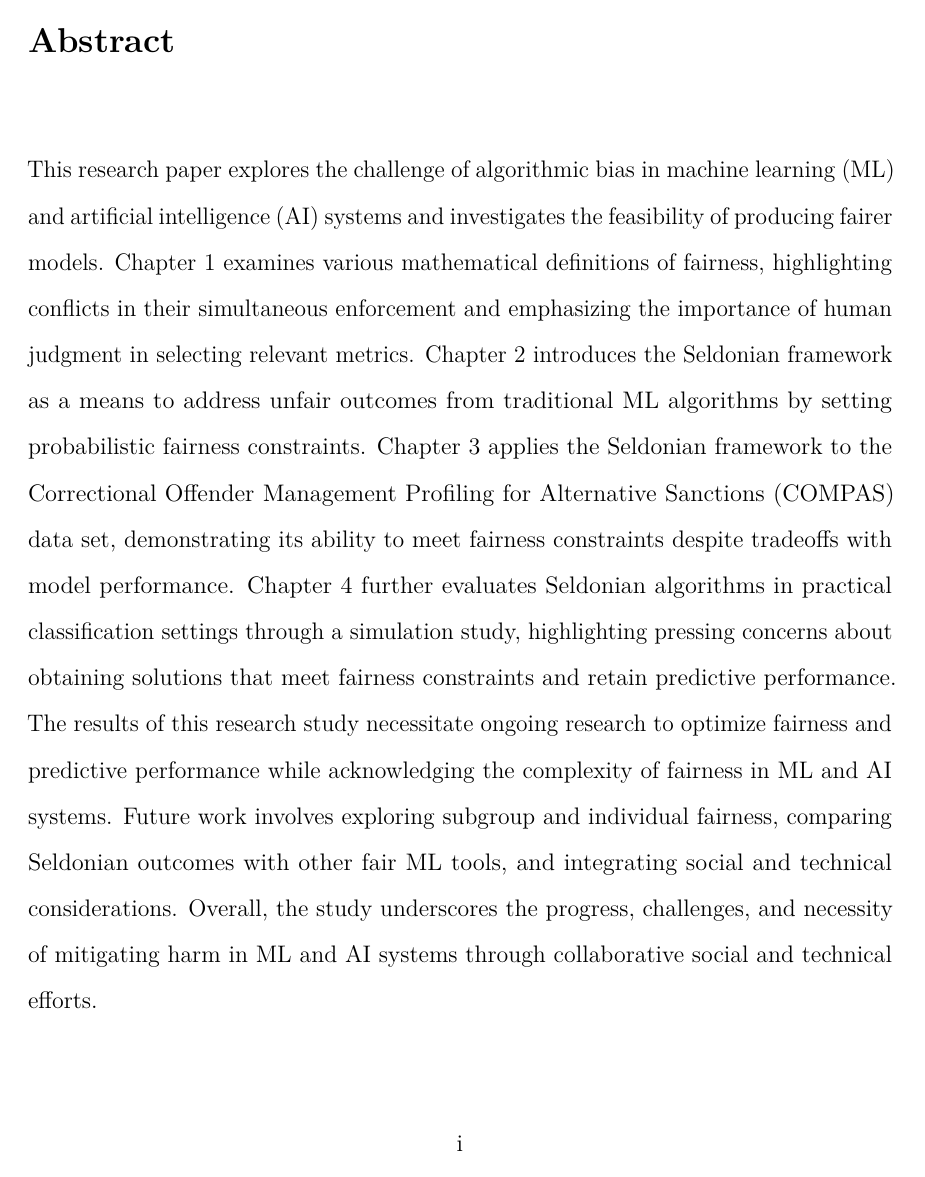
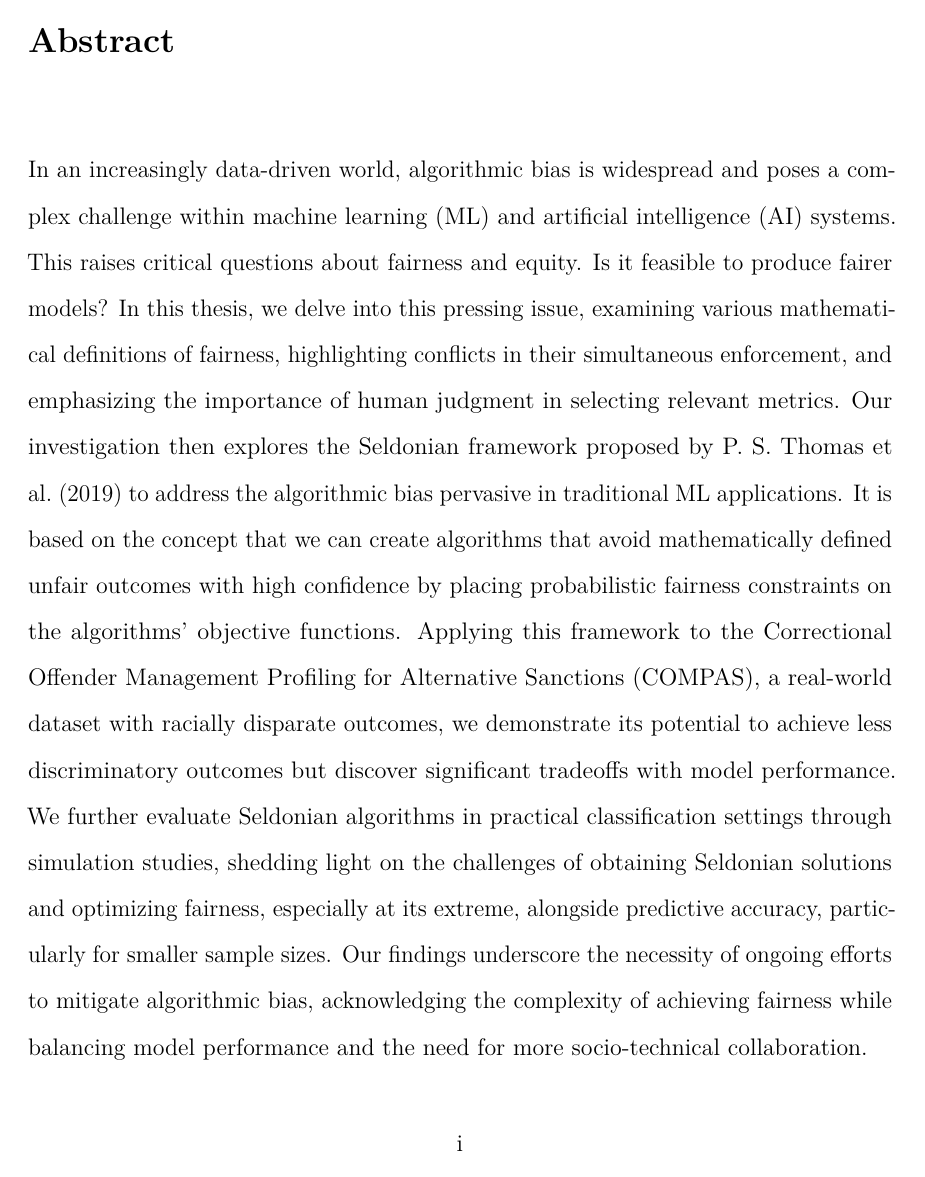
Before and after one commit to dashaasienga/Statistics-Senior-Honors-Thesis, a LaTeX thesis (Thesis/index/_book/Dasha-Asienga_StatThesis.tex): page 3 of 139. Compiled offline with pdfLaTeX.

Commit message:
revise abstract

```diff
--- a/Thesis/index/_book/Dasha-Asienga_StatThesis.tex
+++ b/Thesis/index/_book/Dasha-Asienga_StatThesis.tex
@@ -136,7 +136,7 @@
 %%%%%%%%
 
 \Abstract{
-This research paper explores the challenge of algorithmic bias in machine learning (ML) and artificial intelligence (AI) systems and investigates the feasibility of producing fairer models. Chapter 1 examines various mathematical definitions of fairness, highlighting conflicts in their simultaneous enforcement and emphasizing the importance of human judgment in selecting relevant metrics. Chapter 2 introduces the Seldonian framework as a means to address unfair outcomes from traditional ML algorithms by setting probabilistic fairness constraints. Chapter 3 applies the Seldonian framework to the Correctional Offender Management Profiling for Alternative Sanctions (COMPAS) data set, demonstrating its ability to meet fairness constraints despite tradeoffs with model performance. Chapter 4 further evaluates Seldonian algorithms in practical classification settings through a simulation study, highlighting pressing concerns about obtaining solutions that meet fairness constraints and retain predictive performance. The results of this research study necessitate ongoing research to optimize fairness and predictive performance while acknowledging the complexity of fairness in ML and AI systems. Future work involves exploring subgroup and individual fairness, comparing Seldonian outcomes with other fair ML tools, and integrating social and technical considerations. Overall, the study underscores the progress, challenges, and necessity of mitigating harm in ML and AI systems through collaborative social and technical efforts.
+In an increasingly data-driven world, algorithmic bias is widespread and poses a complex challenge within machine learning (ML) and artificial intelligence (AI) systems. This raises critical questions about fairness and equity. Is it feasible to produce fairer models? In this thesis, we delve into this pressing issue, examining various mathematical definitions of fairness, highlighting conflicts in their simultaneous enforcement, and emphasizing the importance of human judgment in selecting relevant metrics. Our investigation then explores the Seldonian framework proposed by P. S. Thomas et al.~(2019) to address the algorithmic bias pervasive in traditional ML applications. It is based on the concept that we can create algorithms that avoid mathematically defined unfair outcomes with high confidence by placing probabilistic fairness constraints on the algorithms' objective functions. Applying this framework to the Correctional Offender Management Profiling for Alternative Sanctions (COMPAS), a real-world dataset with racially disparate outcomes, we demonstrate its potential to achieve less discriminatory outcomes but discover significant tradeoffs with model performance. We further evaluate Seldonian algorithms in practical classification settings through simulation studies, shedding light on the challenges of obtaining Seldonian solutions and optimizing fairness, especially at its extreme, alongside predictive accuracy, particularly for smaller sample sizes. Our findings underscore the necessity of ongoing efforts to mitigate algorithmic bias, acknowledging the complexity of achieving fairness while balancing model performance and the need for more socio-technical collaboration.
 }
 
 \Acknowledgments{
@@ -267,7 +267,7 @@ Use this space to thank those who have helped you in the thesis process (profess
 %\pagestyle{fancy} % this removes page numbers from the frontmatter
 
   \begin{abstract}
-    This research paper explores the challenge of algorithmic bias in machine learning (ML) and artificial intelligence (AI) systems and investigates the feasibility of producing fairer models. Chapter 1 examines various mathematical definitions of fairness, highlighting conflicts in their simultaneous enforcement and emphasizing the importance of human judgment in selecting relevant metrics. Chapter 2 introduces the Seldonian framework as a means to address unfair outcomes from traditional ML algorithms by setting probabilistic fairness constraints. Chapter 3 applies the Seldonian framework to the Correctional Offender Management Profiling for Alternative Sanctions (COMPAS) data set, demonstrating its ability to meet fairness constraints despite tradeoffs with model performance. Chapter 4 further evaluates Seldonian algorithms in practical classification settings through a simulation study, highlighting pressing concerns about obtaining solutions that meet fairness constraints and retain predictive performance. The results of this research study necessitate ongoing research to optimize fairness and predictive performance while acknowledging the complexity of fairness in ML and AI systems. Future work involves exploring subgroup and individual fairness, comparing Seldonian outcomes with other fair ML tools, and integrating social and technical considerations. Overall, the study underscores the progress, challenges, and necessity of mitigating harm in ML and AI systems through collaborative social and technical efforts.
+    In an increasingly data-driven world, algorithmic bias is widespread and poses a complex challenge within machine learning (ML) and artificial intelligence (AI) systems. This raises critical questions about fairness and equity. Is it feasible to produce fairer models? In this thesis, we delve into this pressing issue, examining various mathematical definitions of fairness, highlighting conflicts in their simultaneous enforcement, and emphasizing the importance of human judgment in selecting relevant metrics. Our investigation then explores the Seldonian framework proposed by P. S. Thomas et al.~(2019) to address the algorithmic bias pervasive in traditional ML applications. It is based on the concept that we can create algorithms that avoid mathematically defined unfair outcomes with high confidence by placing probabilistic fairness constraints on the algorithms' objective functions. Applying this framework to the Correctional Offender Management Profiling for Alternative Sanctions (COMPAS), a real-world dataset with racially disparate outcomes, we demonstrate its potential to achieve less discriminatory outcomes but discover significant tradeoffs with model performance. We further evaluate Seldonian algorithms in practical classification settings through simulation studies, shedding light on the challenges of obtaining Seldonian solutions and optimizing fairness, especially at its extreme, alongside predictive accuracy, particularly for smaller sample sizes. Our findings underscore the necessity of ongoing efforts to mitigate algorithmic bias, acknowledging the complexity of achieving fairness while balancing model performance and the need for more socio-technical collaboration.
   \end{abstract}
   \begin{acknowledgments}
     Use this space to thank those who have helped you in the thesis process (professors, staff, friends, family, etc.). If you had special funding to conduct your thesis work, that should be acknowledged here as well.
```
Also changed, not shown: Thesis/index/Dasha-Asienga_StatThesis_files/figure-latex/ch3fig1-1.pdf, Thesis/index/Dasha-Asienga_StatThesis_files/figure-latex/ch3fig10-1.pdf, Thesis/index/Dasha-Asienga_StatThesis_files/figure-latex/ch3fig11-1.pdf, Thesis/index/Dasha-Asienga_StatThesis_files/figure-latex/ch3fig12-1.pdf, Thesis/index/Dasha-Asienga_StatThesis_files/figure-latex/ch3fig13-1.pdf, Thesis/index/Dasha-Asienga_StatThesis_files/figure-latex/ch3fig2-1.pdf, Thesis/index/Dasha-Asienga_StatThesis_files/figure-latex/ch3fig3-1.pdf, Thesis/index/Dasha-Asienga_StatThesis_files/figure-latex/ch3fig4-1.pdf, Thesis/index/Dasha-Asienga_StatThesis_files/figure-latex/ch3fig5-1.pdf, Thesis/index/Dasha-Asienga_StatThesis_files/figure-latex/ch3fig6-1.pdf, Thesis/index/Dasha-Asienga_StatThesis_files/figure-latex/ch3fig7-1.pdf, Thesis/index/Dasha-Asienga_StatThesis_files/figure-latex/ch3fig8-1.pdf, Thesis/index/Dasha-Asienga_StatThesis_files/figure-latex/ch3fig9-1.pdf, Thesis/index/Dasha-Asienga_StatThesis_files/figure-latex/ch4fig1-1.pdf, 14 more files, 1 other file.
